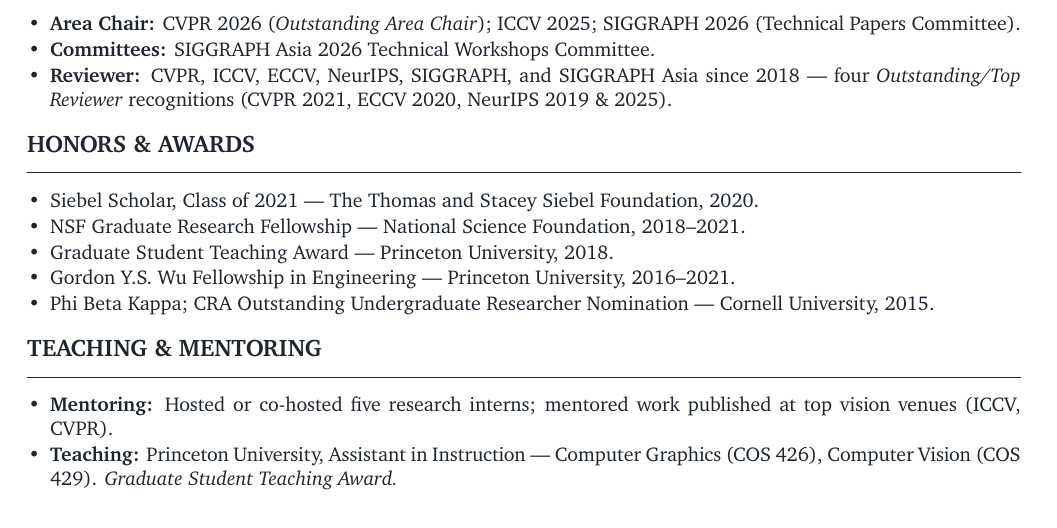
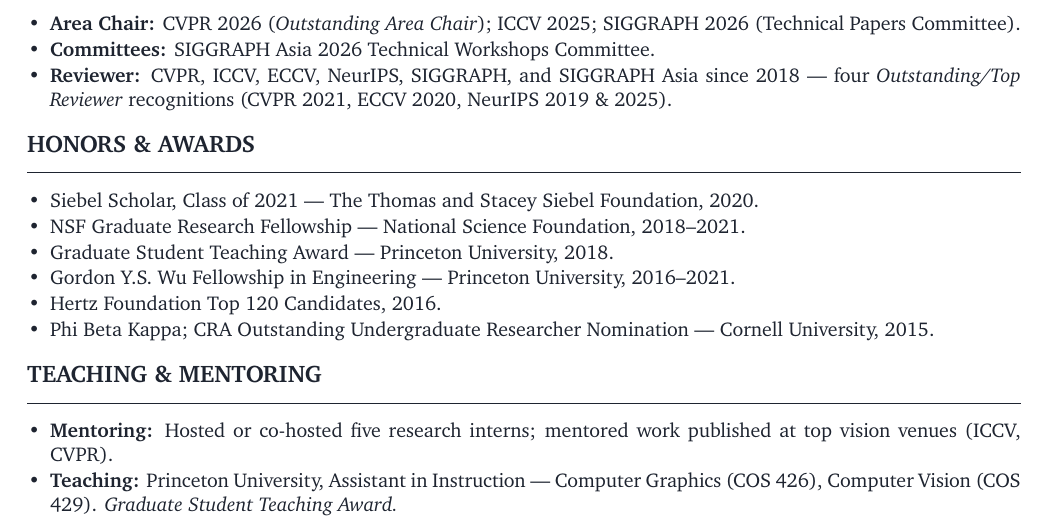
Before and after one commit to kylegenova/kylegenova.github.io, a LaTeX CV (cv/cv.tex): part of page 2 of 2, cut so that both start at the same text. Compiled offline with XeLaTeX; a missing font is replaced by an installed copy or a similar font.

Commit message:
CV minor tweak

```diff
--- a/cv/cv.tex
+++ b/cv/cv.tex
@@ -126,6 +126,7 @@
   \item NSF Graduate Research Fellowship --- National Science Foundation, 2018--2021.
   \item Graduate Student Teaching Award --- Princeton University, 2018.
   \item Gordon Y.S.\ Wu Fellowship in Engineering --- Princeton University, 2016--2021.
+  \item Hertz Foundation Top 120 Candidates, 2016.
   \item Phi Beta Kappa; CRA Outstanding Undergraduate Researcher Nomination --- Cornell University,~2015.
 \end{itemize}
 
```
Also changed, not shown: CV.pdf.
